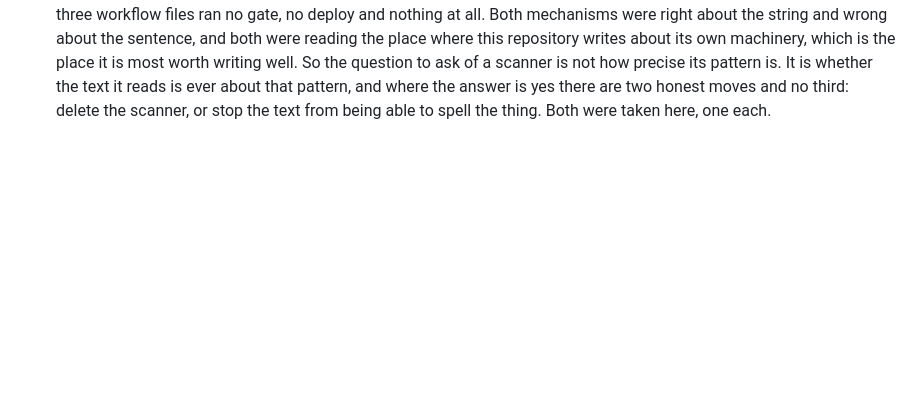
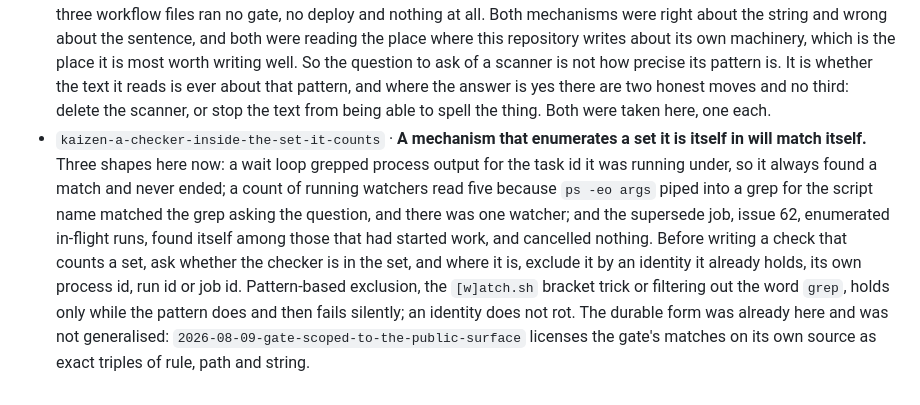
Before and after one commit to jcherranz/zrive-model-toy, a Markdown page: KAIZEN.md, the part around the change. GitHub-like rendering; blank space fills up the shorter version.

Commit message:
docs(kaizen): a checker inside the set it counts matches itself
The loose end from issue 62, which is where the third instance came from: a
supersede job that enumerated in-flight runs, found itself among the ones that
had started work, and therefore cancelled nothing. The other two are a wait
loop that grepped process output for the task id it was running under, and a
count of running watchers that read five because the grep asking the question
was in the output it read.

The lesson is the exclusion, not the anecdote: exclude the checker by an
identity it already holds, its own process id, run id or job id, because a
pattern-based exclusion holds only while the pattern does and then fails
silently.

No changelog entry; that file is held by other work in flight.

```diff
--- a/KAIZEN.md
+++ b/KAIZEN.md
@@ -316,3 +316,15 @@ build on a cited slug that resolves to nothing.
   scanner is not how precise its pattern is. It is whether the text it reads is ever about that
   pattern, and where the answer is yes there are two honest moves and no third: delete the scanner,
   or stop the text from being able to spell the thing. Both were taken here, one each.
+- `kaizen-a-checker-inside-the-set-it-counts` &middot; **A mechanism that enumerates a set it is
+  itself in will match itself.** Three shapes here now: a wait loop grepped process output for the
+  task id it was running under, so it always found a match and never ended; a count of running
+  watchers read five because `ps -eo args` piped into a grep for the script name matched the grep
+  asking the question, and there was one watcher; and the supersede job, issue 62, enumerated
+  in-flight runs, found itself among those that had started work, and cancelled nothing. Before
+  writing a check that counts a set, ask whether the checker is in the set, and where it is, exclude
+  it by an identity it already holds, its own process id, run id or job id. Pattern-based exclusion,
+  the `[w]atch.sh` bracket trick or filtering out the word `grep`, holds only while the pattern does
+  and then fails silently; an identity does not rot. The durable form was already here and was not
+  generalised: `2026-08-09-gate-scoped-to-the-public-surface` licenses the gate's matches on its own
+  source as exact triples of rule, path and string.
```
